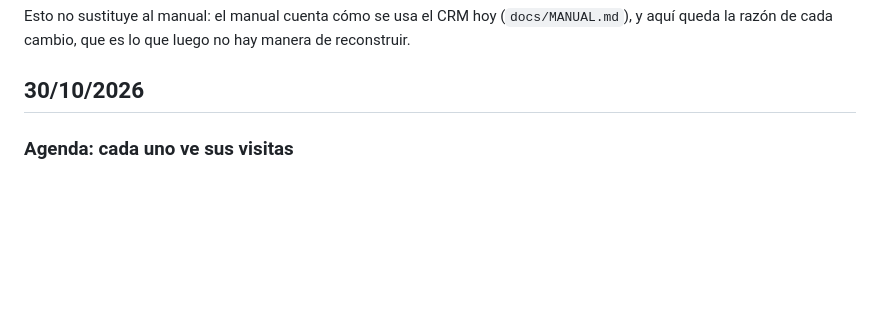
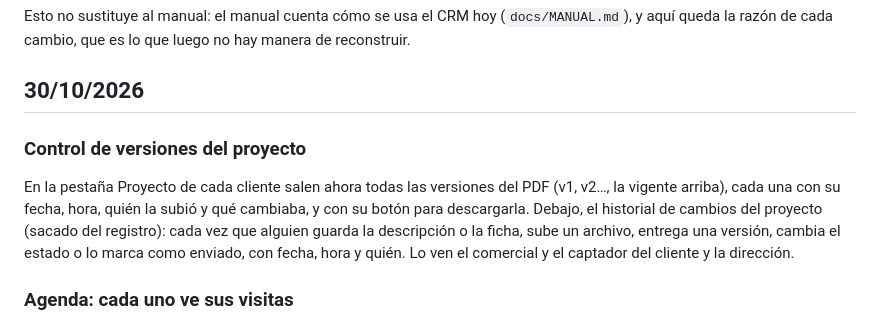
Before and after one commit to zerowattiosingenieria-bit/crm, a Markdown page: docs/HISTORIAL.md, the part around the change. Drawn GitHub-style; blank space fills up the shorter version.

Commit message:
Historial: control de versiones del proyecto

```diff
--- a/docs/HISTORIAL.md
+++ b/docs/HISTORIAL.md
@@ -9,6 +9,16 @@ luego no hay manera de reconstruir.
 
 
 ## 30/10/2026
+
+### Control de versiones del proyecto
+
+En la pestaña Proyecto de cada cliente salen ahora todas las versiones del
+PDF (v1, v2…, la vigente arriba), cada una con su fecha, hora, quién la
+subió y qué cambiaba, y con su botón para descargarla. Debajo, el
+historial de cambios del proyecto (sacado del registro): cada vez que
+alguien guarda la descripción o la ficha, sube un archivo, entrega una
+versión, cambia el estado o lo marca como enviado, con fecha, hora y quién.
+Lo ven el comercial y el captador del cliente y la dirección.
 
 ### Agenda: cada uno ve sus visitas
 
```
